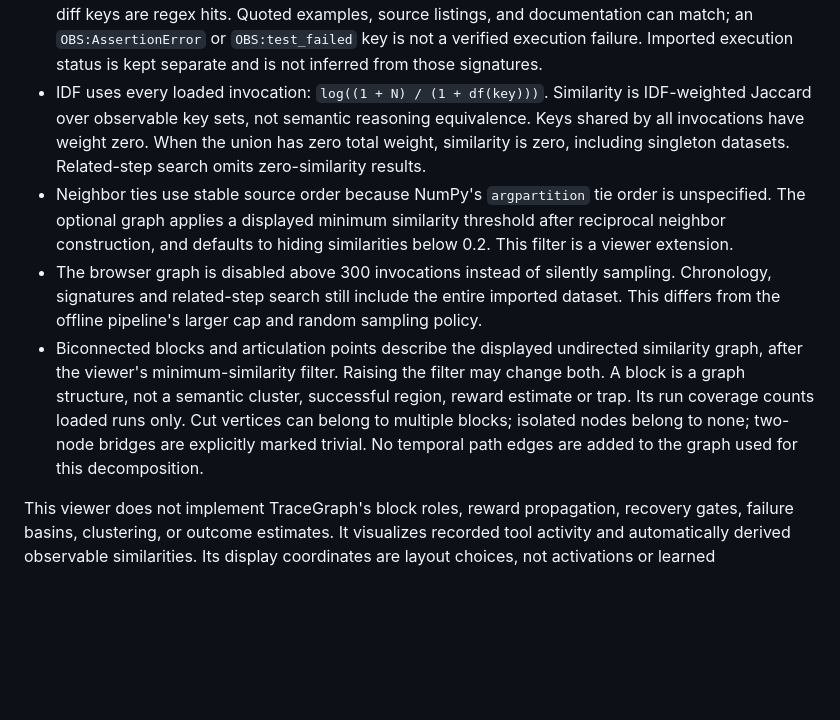
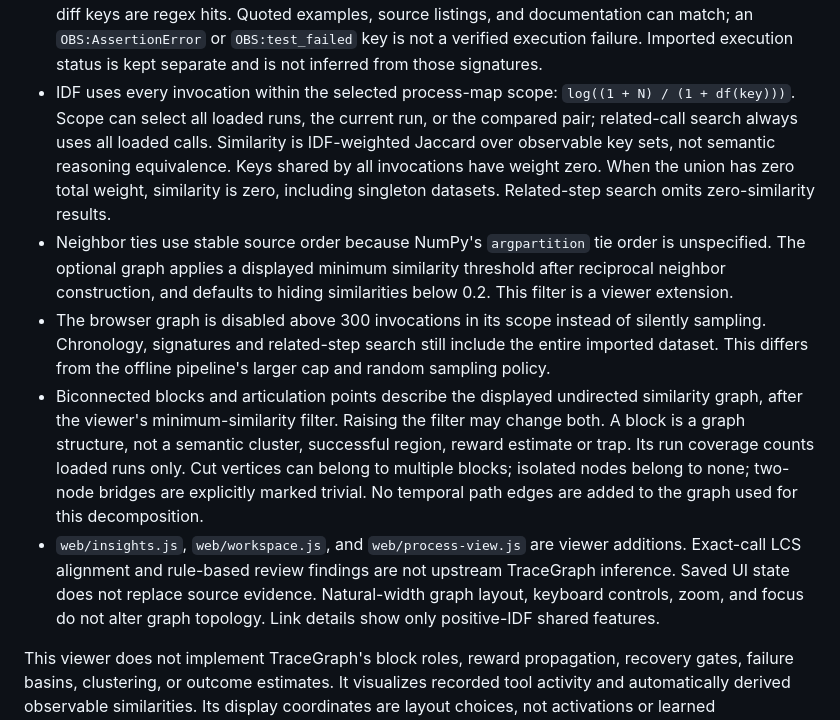
Before and after one commit to JunjieNian/TrajectoryLens, a Markdown page: THIRD_PARTY_NOTICES.md, the part around the change. GitHub-like rendering; blank space fills up the shorter version.

```diff
--- a/THIRD_PARTY_NOTICES.md
+++ b/THIRD_PARTY_NOTICES.md
@@ -43,7 +43,9 @@ No private conversations or session logs are bundled.
   listings, and documentation can match; an `OBS:AssertionError` or
   `OBS:test_failed` key is not a verified execution failure. Imported execution
   status is kept separate and is not inferred from those signatures.
-- IDF uses every loaded invocation: `log((1 + N) / (1 + df(key)))`.
+- IDF uses every invocation within the selected process-map scope:
+  `log((1 + N) / (1 + df(key)))`. Scope can select all loaded runs, the current
+  run, or the compared pair; related-call search always uses all loaded calls.
   Similarity is IDF-weighted Jaccard over observable key sets, not semantic
   reasoning equivalence. Keys shared by all invocations have weight zero.
   When the union has zero total weight, similarity is zero, including
@@ -52,7 +54,7 @@ No private conversations or session logs are bundled.
   order is unspecified. The optional graph applies a displayed minimum
   similarity threshold after reciprocal neighbor construction, and defaults
   to hiding similarities below 0.2. This filter is a viewer extension.
-- The browser graph is disabled above 300 invocations instead of silently
+- The browser graph is disabled above 300 invocations in its scope instead of silently
   sampling. Chronology, signatures and related-step search still include the
   entire imported dataset. This differs from the offline pipeline's larger
   cap and random sampling policy.
@@ -63,6 +65,11 @@ No private conversations or session logs are bundled.
   runs only. Cut vertices can belong to multiple blocks; isolated nodes belong
   to none; two-node bridges are explicitly marked trivial. No temporal path
   edges are added to the graph used for this decomposition.
+- `web/insights.js`, `web/workspace.js`, and `web/process-view.js` are viewer
+  additions. Exact-call LCS alignment and rule-based review findings are not
+  upstream TraceGraph inference. Saved UI state does not replace source evidence.
+  Natural-width graph layout, keyboard controls, zoom, and focus do not alter
+  graph topology. Link details show only positive-IDF shared features.
 
 This viewer does not implement TraceGraph's block roles, reward propagation,
 recovery gates, failure basins, clustering,
```
Also changed, not shown: README.md (+53 -12 lines), artifacts/process-map.jpg, artifacts/timeline.jpg, 15 other files.
